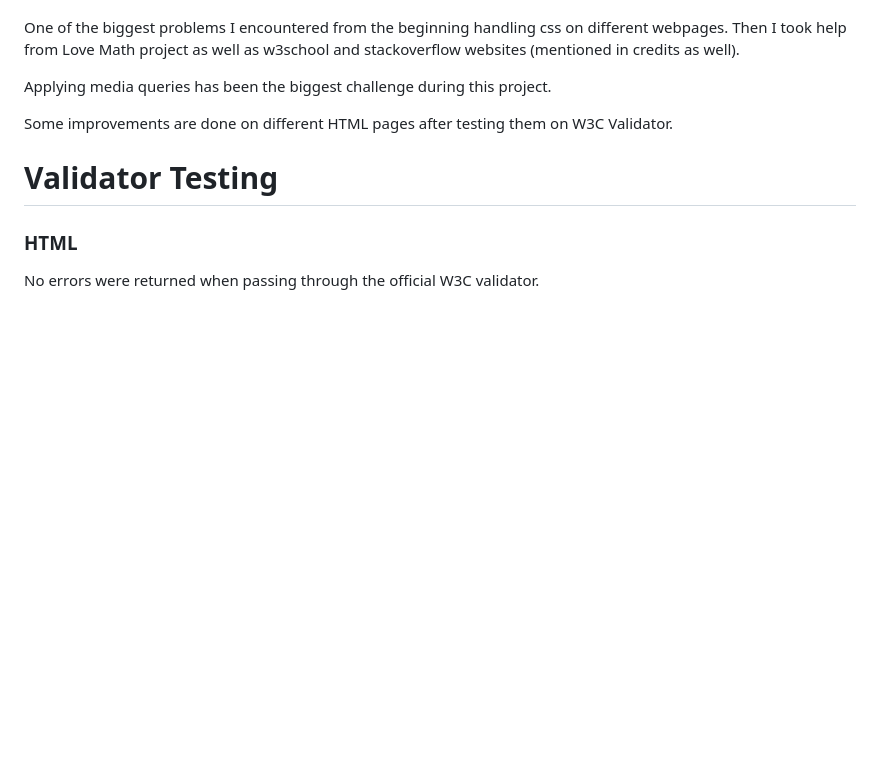
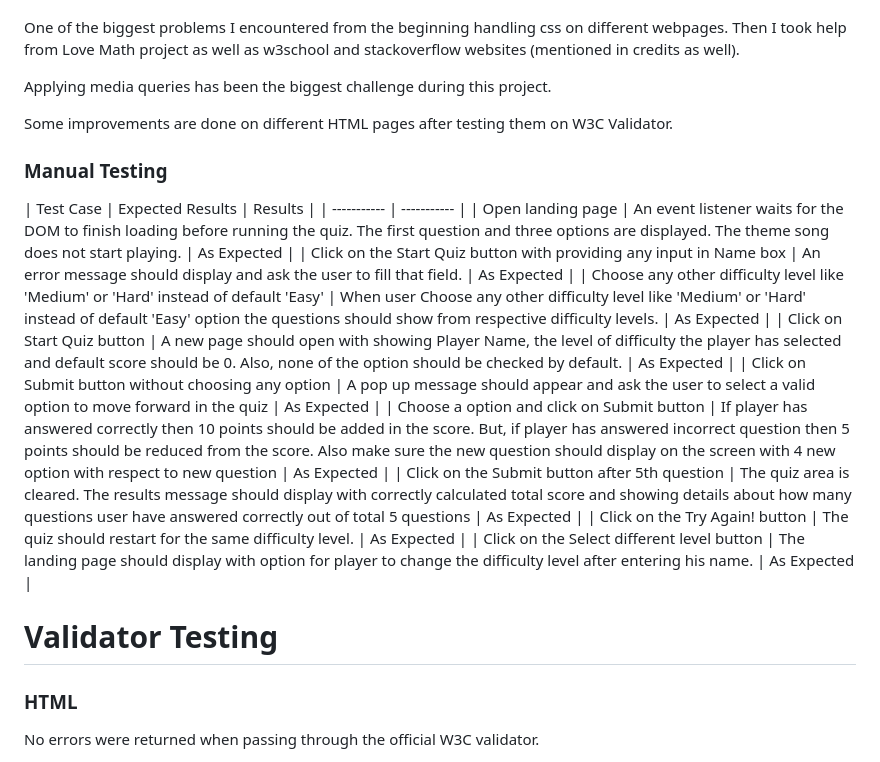
Before and after one commit to Sugandhi13/quiz-india, a Markdown page: README.md, the part around the change printed below. GitHub-like rendering; blank space fills up the shorter version.

```diff
--- a/README.md
+++ b/README.md
@@ -92,6 +92,19 @@ Applying media queries has been the biggest challenge during this project.
 
 Some improvements are done on different HTML pages after testing them on W3C Validator.
 
+### Manual Testing
+| Test Case | Expected Results | Results |
+| ----------- | ----------- |
+| Open landing page | An event listener waits for the DOM to finish loading before running the quiz. The first question and three options are displayed. The theme song does not start playing. | As Expected |
+| Click on the Start Quiz button with providing any input in Name box | An error message should display and ask the user to fill that field. | As Expected |
+| Choose any other difficulty level like 'Medium' or 'Hard' instead of default 'Easy' | When user Choose any other difficulty level like 'Medium' or 'Hard' instead of default 'Easy' option the questions should show from respective difficulty levels. | As Expected |
+| Click on Start Quiz button | A new page should open with showing Player Name, the level of difficulty the player has selected and default score should be 0. Also, none of the option should be checked by default. | As Expected |
+| Click on Submit button without choosing any option | A pop up message should appear and ask the user to select a valid option to move forward in the quiz | As Expected |
+| Choose a option and click on Submit button | If player has answered correctly then 10 points should be added in the score. But, if player has answered incorrect question then 5 points should be reduced from the score. Also make sure the new question should display on the screen with 4 new option with respect to new question | As Expected |
+| Click on the Submit button after 5th question | The quiz area is cleared. The results message should display with correctly calculated total score and showing details about how many questions user have answered correctly out of total 5 questions | As Expected |
+| Click on the Try Again! button | The quiz should restart for the same difficulty level. | As Expected |
+| Click on the Select different level button | The landing page should display with option for player to change the difficulty level after entering his name. | As Expected |
+
 # Validator Testing
 
 ### HTML
```
Also changed, not shown: other parts of README.md (+12 -34 lines).
